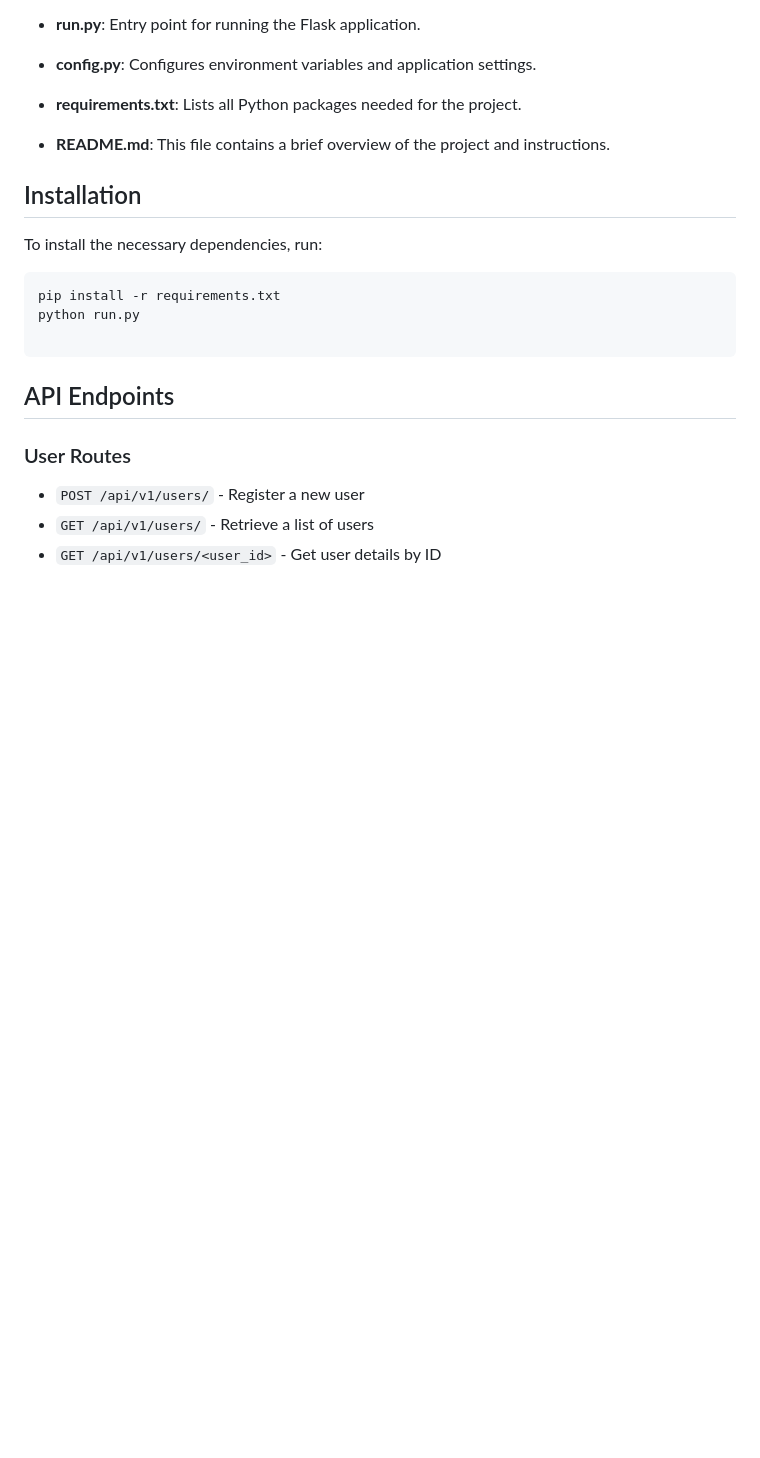
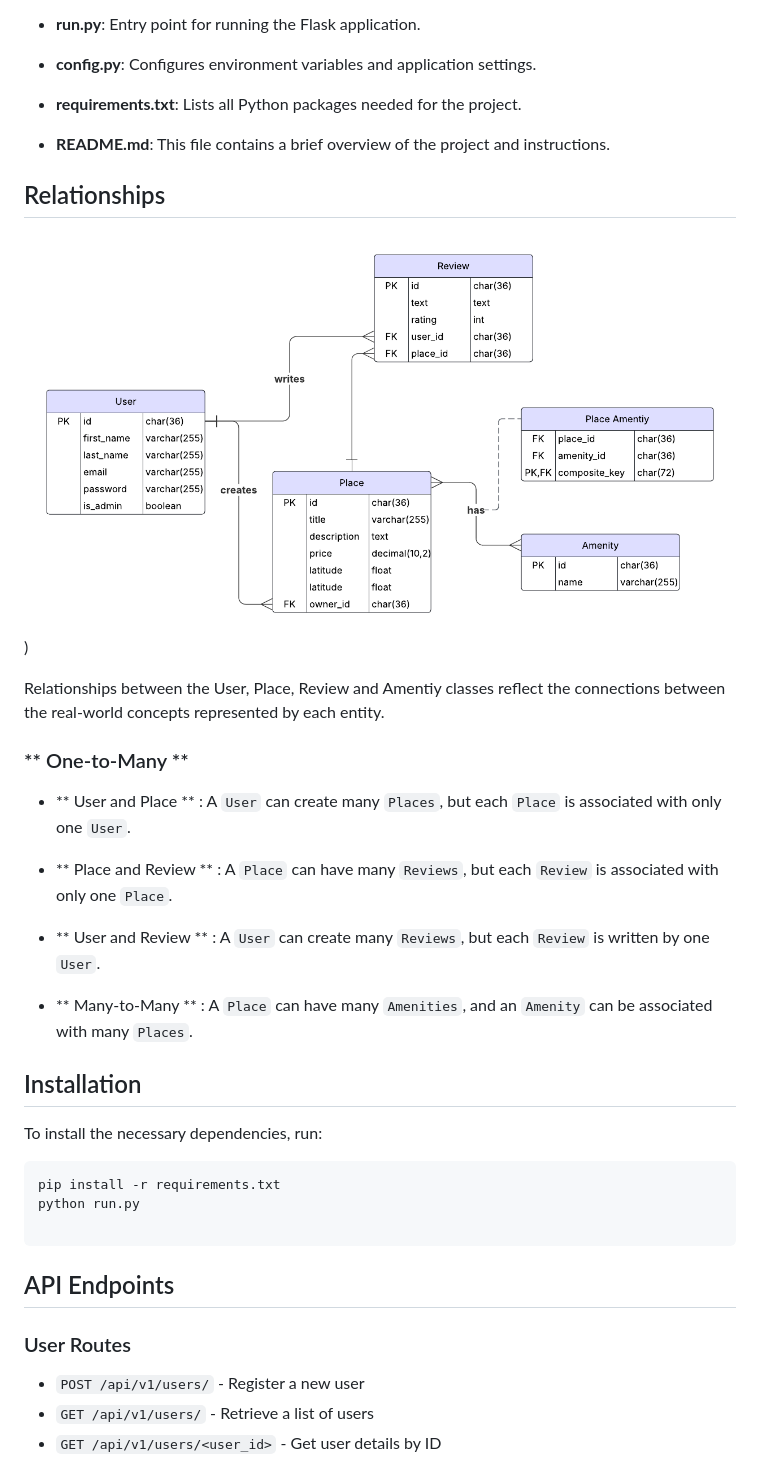
Before and after one commit to mpesaran/hbnb, a Markdown page: part-03/README.md, the part around the change. Rendered like a GitHub page; blank space fills up the shorter version.

```diff
--- a/part-03/README.md
+++ b/part-03/README.md
@@ -46,6 +46,18 @@ hbnb is a web application that replicates the functionality of Airbnb, allowing
 
 - **README.md**: This file contains a brief overview of the project and instructions.
 
+## Relationships
+![ER Diagram](https://github.com/mpesaran/hbnb/blob/6008810a94ee006ac6dbb77c4e3d9b7a3d6cb762/part-03/ERD%20holberton%20part%203.png))
+
+Relationships between the User, Place, Review and Amentiy classes reflect the connections between the real-world concepts represented by each entity.
+
+### ** One-to-Many **
+- ** User and Place ** : A `User` can create many `Places`, but each `Place` is associated with only one `User`.
+- ** Place and Review ** : A `Place` can have many `Reviews`, but each `Review` is associated with only one `Place`.
+- ** User and Review ** : A `User` can create many `Reviews`, but each `Review` is written by one `User`.
+
+- ** Many-to-Many ** : A `Place` can have many `Amenities`, and an `Amenity` can be associated with many `Places`.
+
 ## Installation
 
 To install the necessary dependencies, run:
```
